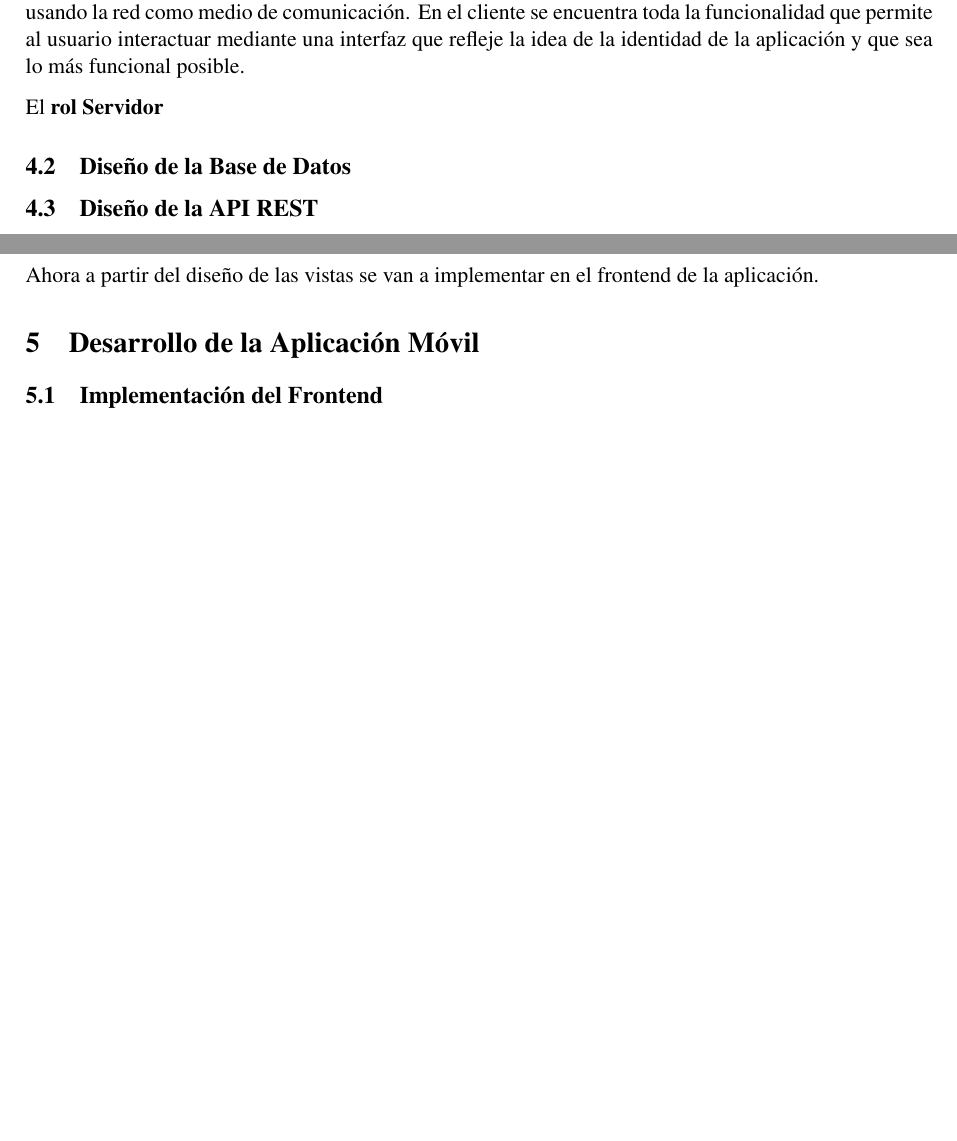
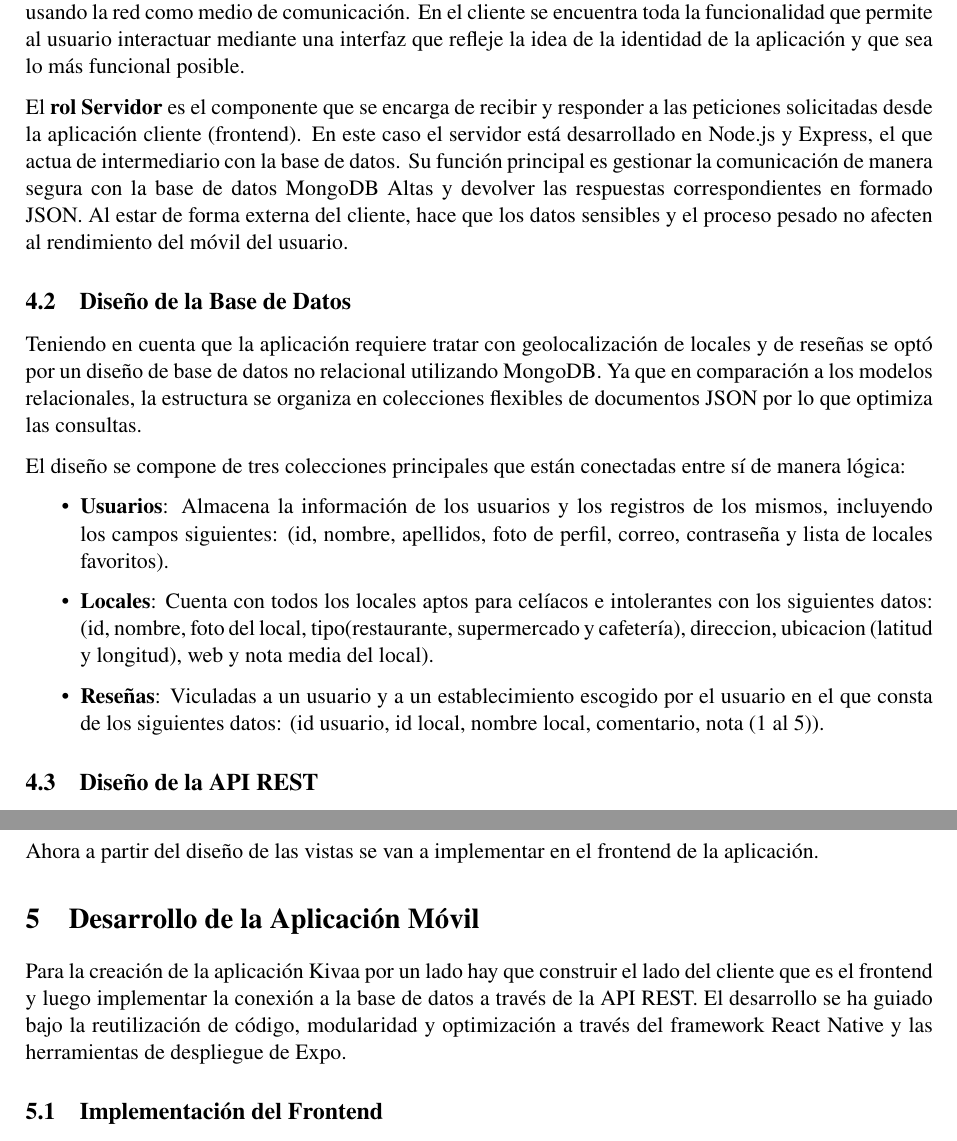
Before and after one commit to andreasp31/BaseDatos_TFC_Kivaa, a LaTeX document (Documentacion/documentacionTFC.tex): two parts of pages 11 and 14 of 15 before the commit and two parts of pages 11 and 15 of 17 after it, joined at a grey line, cut so that both start at the same text, the shorter picture padded with empty space. Compiled offline with pdfLaTeX.

Commit message:
DocumentacionArquitecturaApp

```diff
--- a/Documentacion/documentacionTFC.tex
+++ b/Documentacion/documentacionTFC.tex
@@ -321,7 +321,15 @@ En la arquitectura cliente-servidor participan dos componentes: por una parte el
 
 El\textbf{ rol Cliente} va a ser la parte de la aplicación que inicia las diversas peticiones de servicios al servidor usando la red como medio de comunicación. En el cliente se encuentra toda la funcionalidad que permite al usuario interactuar mediante una interfaz que refleje la idea de la identidad de la aplicación y que sea lo más funcional posible.
 
-El\textbf{ rol Servidor}
+El\textbf{ rol Servidor} es el componente que se encarga de recibir y responder a las peticiones solicitadas desde la aplicación cliente (frontend). En este caso el servidor está desarrollado en Node.js y Express, el que actua de intermediario con la base de datos. Su función principal es gestionar la comunicación de manera segura con la base de datos MongoDB Altas y devolver las respuestas correspondientes en formado JSON. Al estar de forma externa del cliente, hace que los datos sensibles y el proceso pesado no afecten al rendimiento del móvil del usuario.
 
 \subsection{Diseño de la Base de Datos}
 
+Teniendo en cuenta que la aplicación requiere tratar con geolocalización de locales y de reseñas se optó por un diseño de base de datos no relacional utilizando MongoDB. Ya que en comparación a los modelos relacionales, la estructura se organiza en colecciones flexibles de documentos JSON por lo que optimiza las consultas.
+
+El diseño se compone de tres colecciones principales que están conectadas entre sí de manera lógica:
+\begin{itemize}
+    \item \textbf{Usuarios}: Almacena la información de los usuarios y los registros de los mismos, incluyendo los campos siguientes: (id, nombre, apellidos, foto de perfil, correo, contraseña y lista de locales favoritos).
+    \item \textbf{Locales}: Cuenta con todos los locales aptos para celíacos e intolerantes con los siguientes datos: (id, nombre, foto del local, tipo(restaurante, supermercado y cafetería), direccion, ubicacion (latitud y longitud), web y nota media del local).
+    \item \textbf{Reseñas}: Viculadas a un usuario y a un establecimiento escogido por el usuario en el que consta de los siguientes datos: (id usuario, id local, nombre local, comentario, nota (1 al 5)).
+\end{itemize}
@@ -357,7 +386,10 @@ A través del enlace a figma \cite{2} se puede probar el prototipado básico de
 Ahora a partir del diseño de las vistas se van a implementar en el frontend de la aplicación.
 
 \section{Desarrollo de la Aplicación Móvil}
+Para la creación de la aplicación Kivaa por un lado hay que construir el lado del cliente que es el frontend y luego implementar la conexión a la base de datos a través de la API REST. El desarrollo se ha guiado bajo la reutilización de código, modularidad y optimización a través del framework React Native y las herramientas de despliegue de Expo.
+
 \subsection{Implementación del Frontend}
+
 \subsection{Integración con la API y Base de Datos}
 
 
```
Also changed, not shown: Documentacion/documentacionTFC.tex (21 more changed lines), 6 other files.
